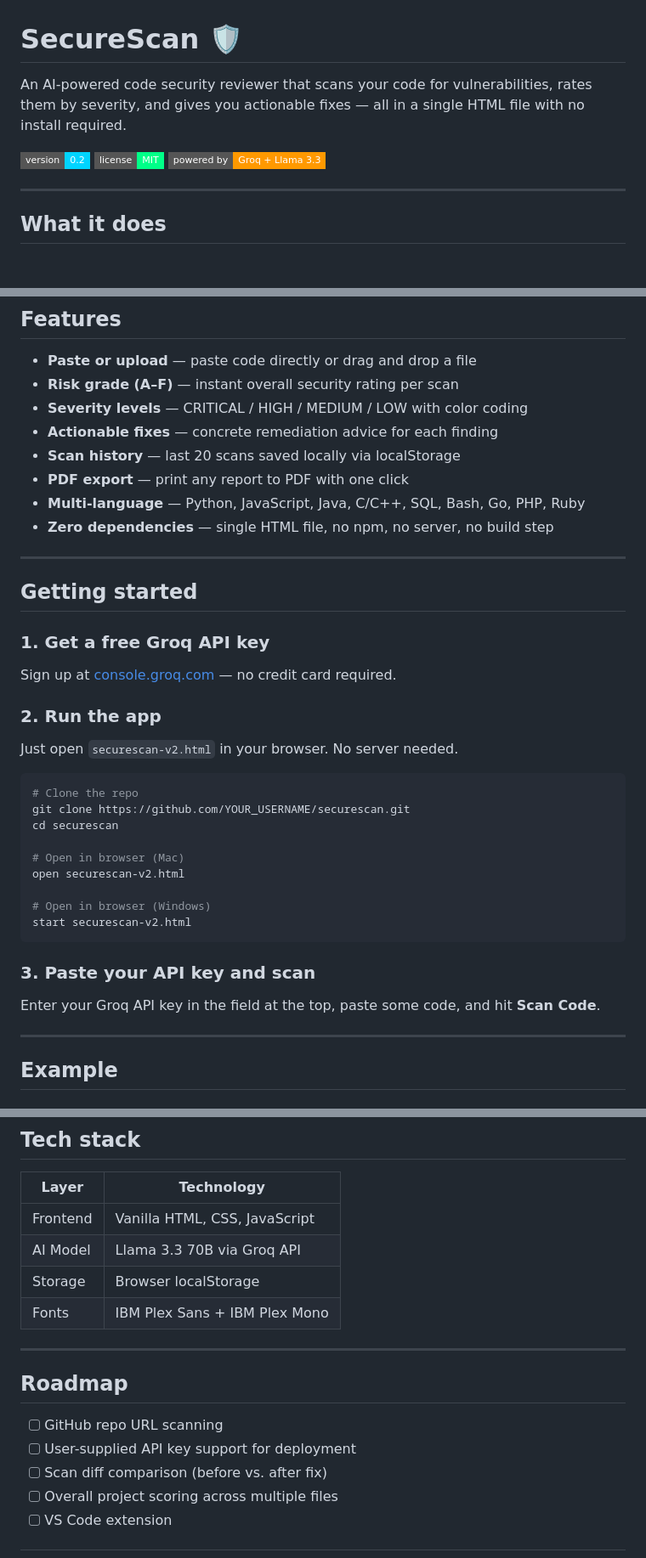
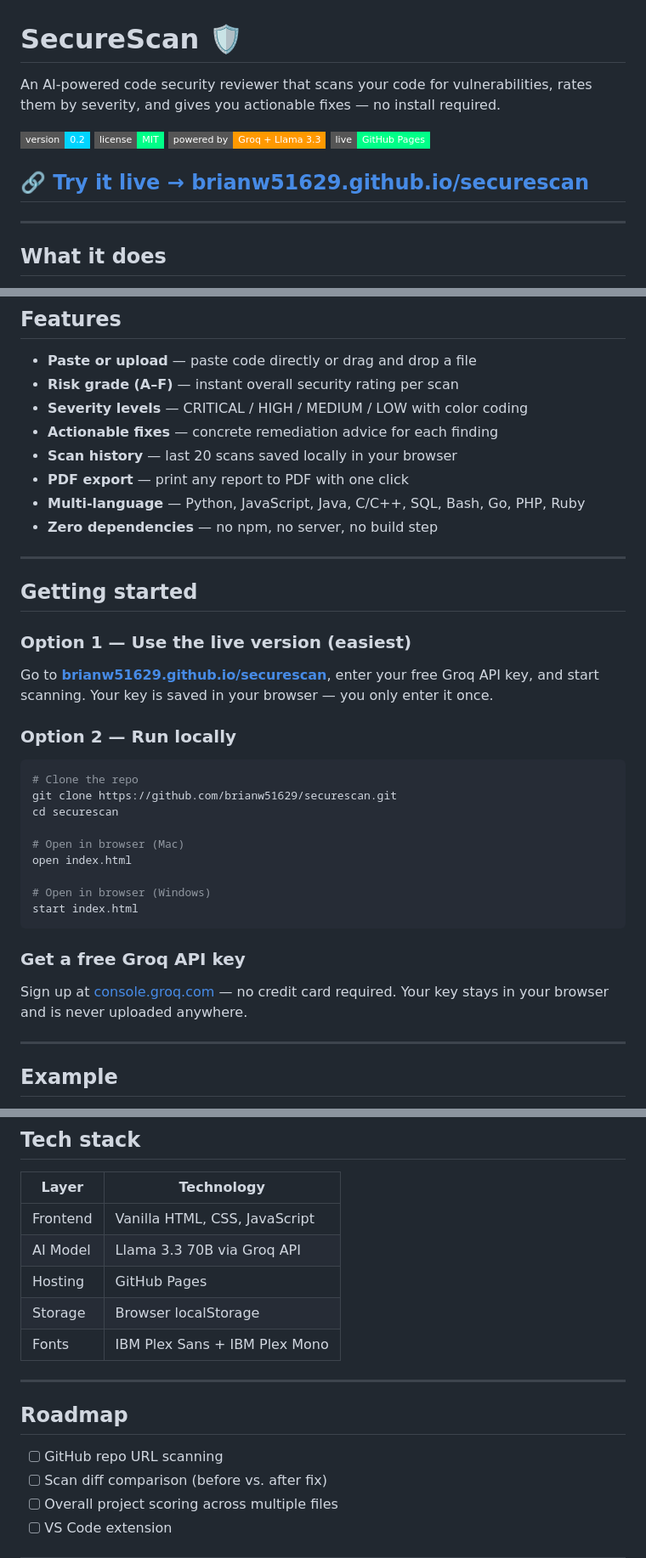
Before and after one commit to brianw51629/SecureScan, a Markdown page: README.md, 3 parts joined by grey strips. Shown at 85% size. GitHub-like rendering; badges without logos; blank space fills up the shorter version.

Commit message:
Revise README content and add live demo link
Updated README to improve clarity and added live demo link.

````diff
--- a/README.md
+++ b/README.md
@@ -1,8 +1,10 @@
 # SecureScan 🛡️
 
-An AI-powered code security reviewer that scans your code for vulnerabilities, rates them by severity, and gives you actionable fixes — all in a single HTML file with no install required.
+An AI-powered code security reviewer that scans your code for vulnerabilities, rates them by severity, and gives you actionable fixes — no install required.
 
-![SecureScan](https://img.shields.io/badge/version-0.2-00d4ff?style=flat-square) ![License](https://img.shields.io/badge/license-MIT-00ff88?style=flat-square) ![Powered by](https://img.shields.io/badge/powered%20by-Groq%20%2B%20Llama%203.3-ff9900?style=flat-square)
+![SecureScan](https://img.shields.io/badge/version-0.2-00d4ff?style=flat-square) ![License](https://img.shields.io/badge/license-MIT-00ff88?style=flat-square) ![Powered by](https://img.shields.io/badge/powered%20by-Groq%20%2B%20Llama%203.3-ff9900?style=flat-square) ![Live](https://img.shields.io/badge/live-GitHub%20Pages-00ff88?style=flat-square)
+
+## 🔗 [Try it live → brianw51629.github.io/securescan](https://brianw51629.github.io/securescan)
 
 ---
 
@@ -28,38 +30,36 @@ SecureScan analyzes code for common security vulnerabilities using the Groq API
 - **Risk grade (A–F)** — instant overall security rating per scan
 - **Severity levels** — CRITICAL / HIGH / MEDIUM / LOW with color coding
 - **Actionable fixes** — concrete remediation advice for each finding
-- **Scan history** — last 20 scans saved locally via localStorage
+- **Scan history** — last 20 scans saved locally in your browser
 - **PDF export** — print any report to PDF with one click
 - **Multi-language** — Python, JavaScript, Java, C/C++, SQL, Bash, Go, PHP, Ruby
-- **Zero dependencies** — single HTML file, no npm, no server, no build step
+- **Zero dependencies** — no npm, no server, no build step
 
 ---
 
 ## Getting started
 
-### 1. Get a free Groq API key
+### Option 1 — Use the live version (easiest)
 
-Sign up at [console.groq.com](https://console.groq.com) — no credit card required.
+Go to **[brianw51629.github.io/securescan](https://brianw51629.github.io/securescan)**, enter your free Groq API key, and start scanning. Your key is saved in your browser — you only enter it once.
 
-### 2. Run the app
-
-Just open `securescan-v2.html` in your browser. No server needed.
+### Option 2 — Run locally
 
 ```bash
 # Clone the repo
-git clone https://github.com/YOUR_USERNAME/securescan.git
+git clone https://github.com/brianw51629/securescan.git
 cd securescan
 
 # Open in browser (Mac)
-open securescan-v2.html
+open index.html
 
 # Open in browser (Windows)
-start securescan-v2.html
+start index.html
 ```
 
-### 3. Paste your API key and scan
+### Get a free Groq API key
 
-Enter your Groq API key in the field at the top, paste some code, and hit **Scan Code**.
+Sign up at [console.groq.com](https://console.groq.com) — no credit card required. Your key stays in your browser and is never uploaded anywhere.
 
 ---
 
@@ -93,6 +93,7 @@ SecureScan will flag it as **CRITICAL**, explain why it's dangerous, and show yo
 |-------|-----------|
 | Frontend | Vanilla HTML, CSS, JavaScript |
 | AI Model | Llama 3.3 70B via Groq API |
+| Hosting | GitHub Pages |
 | Storage | Browser localStorage |
 | Fonts | IBM Plex Sans + IBM Plex Mono |
 
@@ -101,7 +102,6 @@ SecureScan will flag it as **CRITICAL**, explain why it's dangerous, and show yo
 ## Roadmap
 
 - [ ] GitHub repo URL scanning
-- [ ] User-supplied API key support for deployment
 - [ ] Scan diff comparison (before vs. after fix)
 - [ ] Overall project scoring across multiple files
 - [ ] VS Code extension
````
